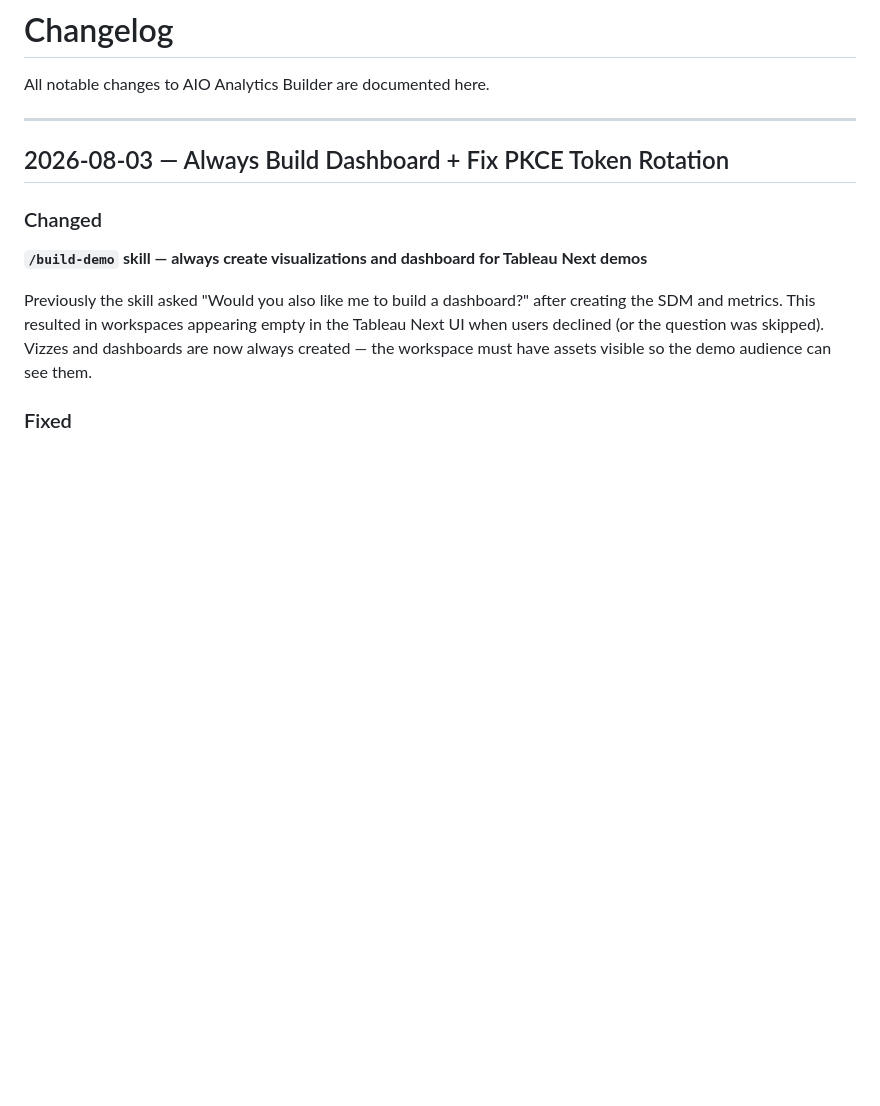
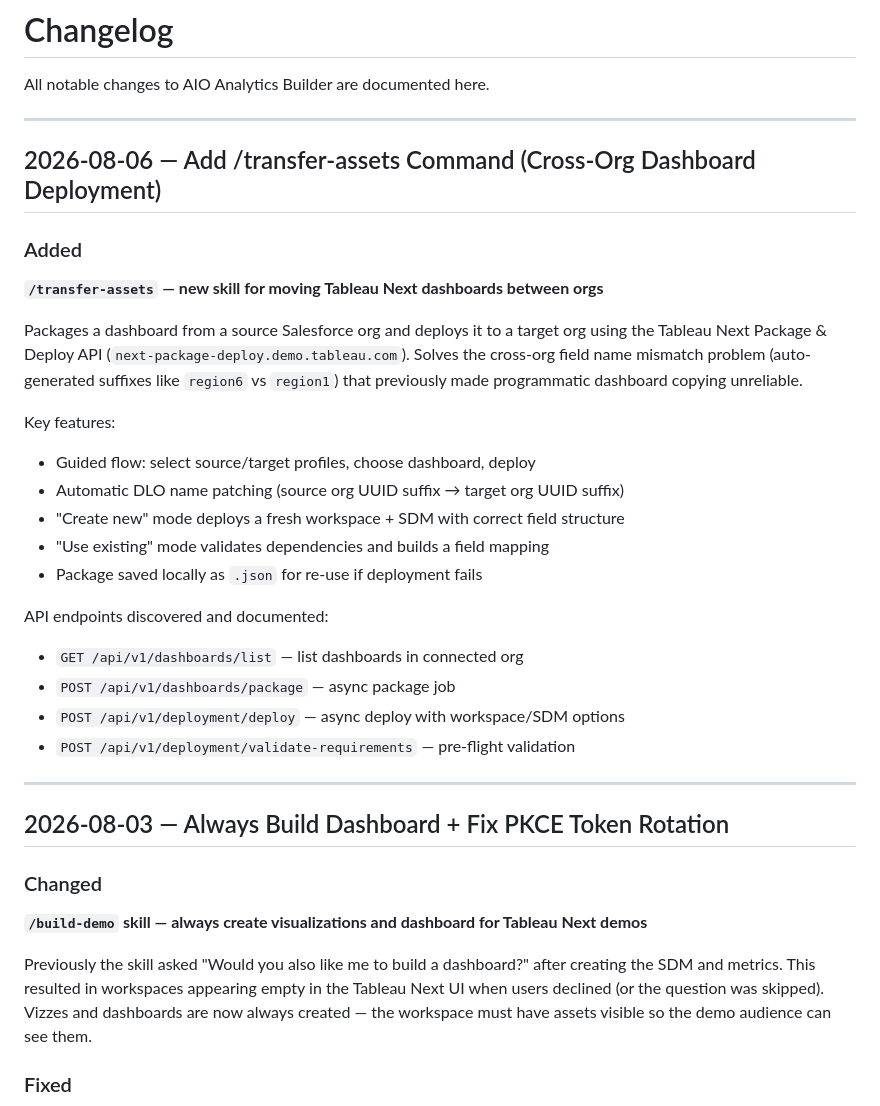
Before and after one commit to metorpey063/AIO-Analytics-Builder, a Markdown page: CHANGELOG.md, the part around the change. GitHub-like rendering; blank space fills up the shorter version.

```diff
--- a/CHANGELOG.md
+++ b/CHANGELOG.md
@@ -1,6 +1,29 @@
 # Changelog
 
 All notable changes to AIO Analytics Builder are documented here.
+
+---
+
+## 2026-08-06 — Add /transfer-assets Command (Cross-Org Dashboard Deployment)
+
+### Added
+
+**`/transfer-assets` — new skill for moving Tableau Next dashboards between orgs**
+
+Packages a dashboard from a source Salesforce org and deploys it to a target org using the Tableau Next Package & Deploy API (`next-package-deploy.demo.tableau.com`). Solves the cross-org field name mismatch problem (auto-generated suffixes like `region6` vs `region1`) that previously made programmatic dashboard copying unreliable.
+
+Key features:
+- Guided flow: select source/target profiles, choose dashboard, deploy
+- Automatic DLO name patching (source org UUID suffix → target org UUID suffix)
+- "Create new" mode deploys a fresh workspace + SDM with correct field structure
+- "Use existing" mode validates dependencies and builds a field mapping
+- Package saved locally as `.json` for re-use if deployment fails
+
+API endpoints discovered and documented:
+- `GET /api/v1/dashboards/list` — list dashboards in connected org
+- `POST /api/v1/dashboards/package` — async package job
+- `POST /api/v1/deployment/deploy` — async deploy with workspace/SDM options
+- `POST /api/v1/deployment/validate-requirements` — pre-flight validation
 
 ---
 
```
Also changed, not shown: .claude/commands/transfer-assets.md (added, +417 -0 lines).
